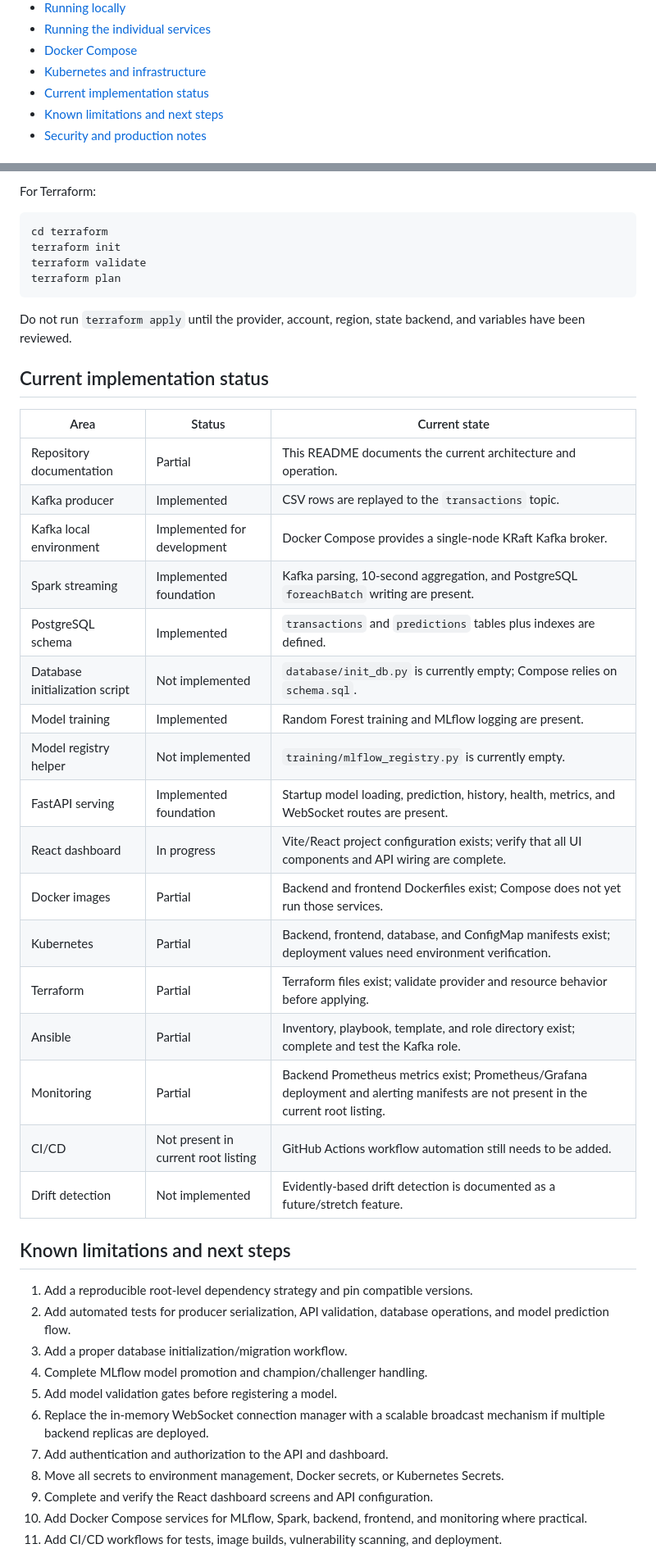
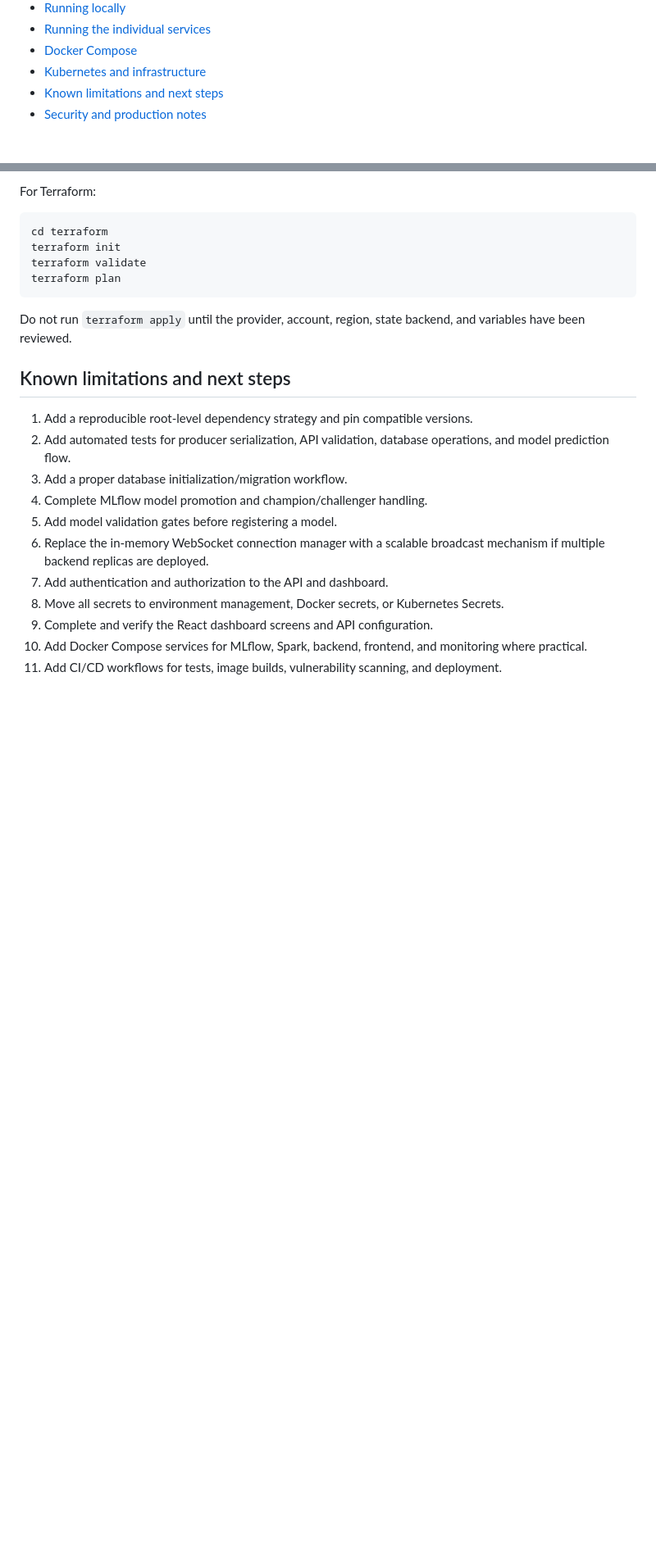
Before and after one commit to LEAGAIZEN/frauddetection, a Markdown page: README.md, 2 parts joined by grey strips. Shown at 82% size. GitHub-like rendering; blank space fills up the shorter version.

Commit message:
Remove current implementation status from root README
Co-authored-by: LEAGAIZEN <121555807+LEAGAIZEN@users.noreply.github.com>

```diff
--- a/README.md
+++ b/README.md
@@ -19,7 +19,6 @@ An end-to-end machine-learning and MLOps project for streaming credit-card trans
 - [Running the individual services](#running-the-individual-services)
 - [Docker Compose](#docker-compose)
 - [Kubernetes and infrastructure](#kubernetes-and-infrastructure)
-- [Current implementation status](#current-implementation-status)
 - [Known limitations and next steps](#known-limitations-and-next-steps)
 - [Security and production notes](#security-and-production-notes)
 
@@ -653,28 +652,6 @@ terraform plan
 
 Do not run `terraform apply` until the provider, account, region, state backend, and variables have been reviewed.
 
-## Current implementation status
-
-| Area | Status | Current state |
-|---|---|---|
-| Repository documentation | Partial | This README documents the current architecture and operation. |
-| Kafka producer | Implemented | CSV rows are replayed to the `transactions` topic. |
-| Kafka local environment | Implemented for development | Docker Compose provides a single-node KRaft Kafka broker. |
-| Spark streaming | Implemented foundation | Kafka parsing, 10-second aggregation, and PostgreSQL `foreachBatch` writing are present. |
-| PostgreSQL schema | Implemented | `transactions` and `predictions` tables plus indexes are defined. |
-| Database initialization script | Not implemented | `database/init_db.py` is currently empty; Compose relies on `schema.sql`. |
-| Model training | Implemented | Random Forest training and MLflow logging are present. |
-| Model registry helper | Not implemented | `training/mlflow_registry.py` is currently empty. |
-| FastAPI serving | Implemented foundation | Startup model loading, prediction, history, health, metrics, and WebSocket routes are present. |
-| React dashboard | In progress | Vite/React project configuration exists; verify that all UI components and API wiring are complete. |
-| Docker images | Partial | Backend and frontend Dockerfiles exist; Compose does not yet run those services. |
-| Kubernetes | Partial | Backend, frontend, database, and ConfigMap manifests exist; deployment values need environment verification. |
-| Terraform | Partial | Terraform files exist; validate provider and resource behavior before applying. |
-| Ansible | Partial | Inventory, playbook, template, and role directory exist; complete and test the Kafka role. |
-| Monitoring | Partial | Backend Prometheus metrics exist; Prometheus/Grafana deployment and alerting manifests are not present in the current root listing. |
-| CI/CD | Not present in current root listing | GitHub Actions workflow automation still needs to be added. |
-| Drift detection | Not implemented | Evidently-based drift detection is documented as a future/stretch feature. |
-
 ## Known limitations and next steps
 
 1. Add a reproducible root-level dependency strategy and pin compatible versions.
```
